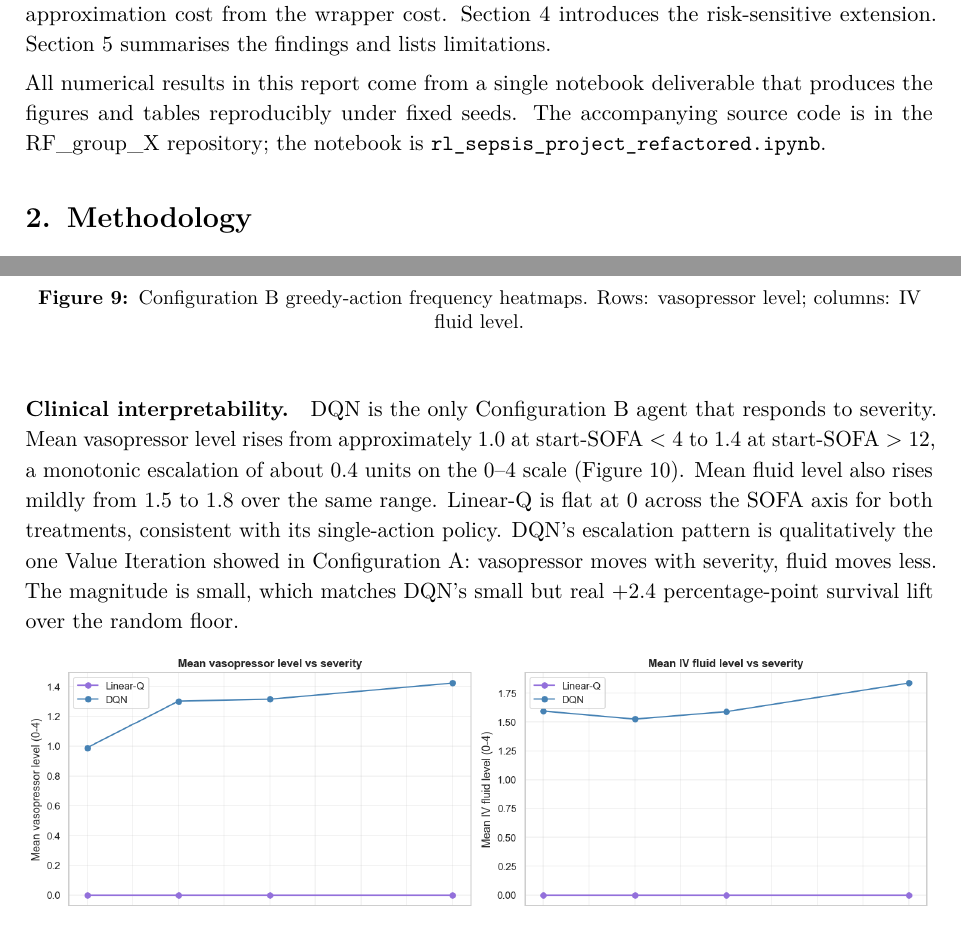
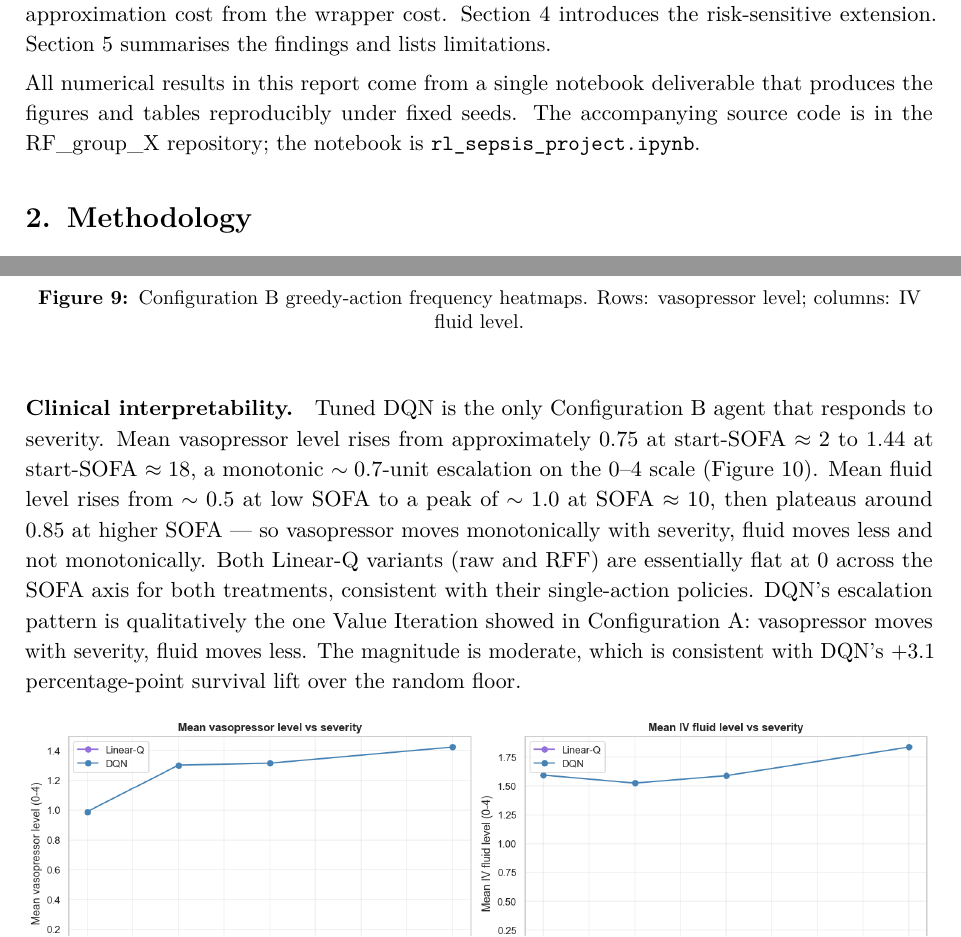
Before and after one commit to SamuelBraun/reinforcement-learning-sepsis, a LaTeX paper (report/main.tex, which reads report/sections/01_introduction.tex, report/sections/03_evaluation.tex): two parts of pages 4 and 12 of 18, joined at a grey line, cut so that both start at the same text. Compiled offline with pdfLaTeX.

Commit message:
Report: fix stale DQN SOFA numbers + stale filename in submitted PDF
Two corrections for the version handed in to the professor:

1. Section 1.2 "Approach and structure": stale notebook filename
   "rl_sepsis_project_refactored.ipynb" -> "rl_sepsis_project.ipynb"
   (matches the file actually in the submission zip)

2. Section 3 "Clinical interpretability" paragraph (around Figure 10):
   stale DQN SOFA escalation numbers from the original 150k-step DQN.
   Now uses the actual tuned-DQN numbers from Figure 10:
   - vasopressor: 1.0 -> 1.4 (0.4-unit) had been WRONG; correct is
     0.75 -> 1.44 (~0.7-unit) for the tuned 300k DQN
   - fluid: "1.5 to 1.8 monotonic" had been WRONG; correct is
     0.5 -> peak 1.0 at SOFA 10 -> plateaus 0.85 (non-monotonic)
   - "+2.4 pp lift over random" had been WRONG; correct is
     +3.1 pp (68.1 - 65.0)
   - "Linear-Q is flat" -> "Both Linear-Q variants (raw and RFF)
     are essentially flat" to match Figure 10 which shows both

Submission zip regenerated with the corrected PDF.

Report remains 15 content pages.

```diff
--- a/report/sections/01_introduction.tex
+++ b/report/sections/01_introduction.tex
@@ -19,4 +19,4 @@ The project answers three questions, in order. First, how close does tabular Q-L
 
 \Cref{sec:methodology} describes the algorithms and their hyperparameters. \Cref{sec:evaluation} presents the comparative analysis across both configurations, including a bridge experiment that decomposes the function-approximation cost from the wrapper cost. \Cref{sec:extension} introduces the risk-sensitive extension. \Cref{sec:conclusion} summarises the findings and lists limitations.
 
-All numerical results in this report come from a single notebook deliverable that produces the figures and tables reproducibly under fixed seeds. The accompanying source code is in the RF\_group\_X repository; the notebook is \texttt{rl\_sepsis\_project\_refactored.ipynb}.
+All numerical results in this report come from a single notebook deliverable that produces the figures and tables reproducibly under fixed seeds. The accompanying source code is in the RF\_group\_X repository; the notebook is \texttt{rl\_sepsis\_project.ipynb}.
--- a/report/sections/03_evaluation.tex
+++ b/report/sections/03_evaluation.tex
@@ -134,7 +134,7 @@ The mismatch is explained by the $\lambda$-intensity penalty. Linear-Q's always-
 \label{fig:configB-policies}
 \end{figure}
 
-\paragraph{Clinical interpretability.} DQN is the only Configuration B agent that responds to severity. Mean vasopressor level rises from approximately 1.0 at start-SOFA $< 4$ to 1.4 at start-SOFA $> 12$, a monotonic escalation of about 0.4 units on the 0--4 scale (\Cref{fig:configB-sofa}). Mean fluid level also rises mildly from 1.5 to 1.8 over the same range. Linear-Q is flat at 0 across the SOFA axis for both treatments, consistent with its single-action policy. DQN's escalation pattern is qualitatively the one Value Iteration showed in Configuration A: vasopressor moves with severity, fluid moves less. The magnitude is small, which matches DQN's small but real +2.4 percentage-point survival lift over the random floor.
+\paragraph{Clinical interpretability.} Tuned DQN is the only Configuration B agent that responds to severity. Mean vasopressor level rises from approximately $0.75$ at start-SOFA $\approx 2$ to $1.44$ at start-SOFA $\approx 18$, a monotonic $\sim 0.7$-unit escalation on the 0--4 scale (\Cref{fig:configB-sofa}). Mean fluid level rises from $\sim 0.5$ at low SOFA to a peak of $\sim 1.0$ at SOFA $\approx 10$, then plateaus around $0.85$ at higher SOFA --- so vasopressor moves monotonically with severity, fluid moves less and not monotonically. Both Linear-Q variants (raw and RFF) are essentially flat at 0 across the SOFA axis for both treatments, consistent with their single-action policies. DQN's escalation pattern is qualitatively the one Value Iteration showed in Configuration A: vasopressor moves with severity, fluid moves less. The magnitude is moderate, which is consistent with DQN's +3.1 percentage-point survival lift over the random floor.
 
 \begin{figure}[!htbp]
 \centering
```
Also changed, not shown: Group_X_RL_Submission/Group_X_RL_Report.pdf, report/main.pdf.
